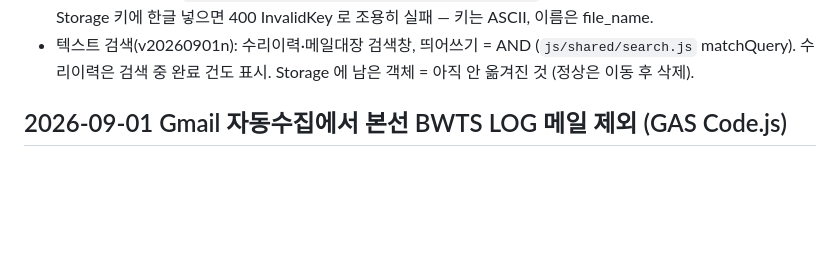
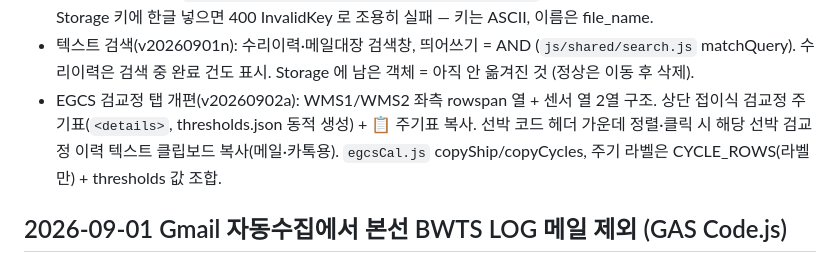
Before and after one commit to hwjung-bit/bwts-egcs-maintenance, a Markdown page: docs/DEPLOY.md, the part around the change. Drawn GitHub-style; blank space fills up the shorter version.

Commit message:
docs: record EGCS cal tab v20260902a changes in DEPLOY.md
Co-Authored-By: Claude Fable 5 <noreply@anthropic.com>
Claude-Session: https://claude.ai/code/session_014hn5GXcKefuH1oMh4CCCfa

```diff
--- a/docs/DEPLOY.md
+++ b/docs/DEPLOY.md
@@ -221,6 +221,10 @@ SELECT * FROM folder_trash_requests WHERE status = 'error';
   주의: Storage 키에 한글 넣으면 400 InvalidKey 로 조용히 실패 — 키는 ASCII, 이름은 file_name.
 - 텍스트 검색(v20260901n): 수리이력·메일대장 검색창, 띄어쓰기 = AND (`js/shared/search.js` matchQuery). 수리이력은 검색 중 완료 건도 표시.
   Storage 에 남은 객체 = 아직 안 옮겨진 것 (정상은 이동 후 삭제).
+- EGCS 검교정 탭 개편(v20260902a): WMS1/WMS2 좌측 rowspan 열 + 센서 열 2열 구조.
+  상단 접이식 검교정 주기표(`<details>`, thresholds.json 동적 생성) + 📋 주기표 복사.
+  선박 코드 헤더 가운데 정렬·클릭 시 해당 선박 검교정 이력 텍스트 클립보드 복사(메일·카톡용).
+  `egcsCal.js` copyShip/copyCycles, 주기 라벨은 CYCLE_ROWS(라벨만) + thresholds 값 조합.
 
 ## 2026-09-01 Gmail 자동수집에서 본선 BWTS LOG 메일 제외 (GAS Code.js)
 
```
